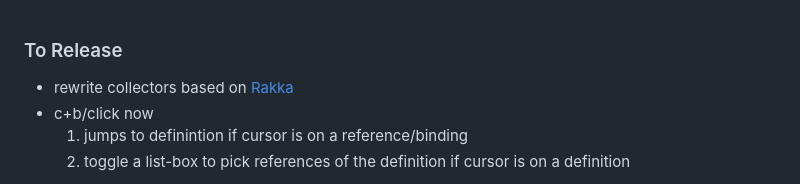
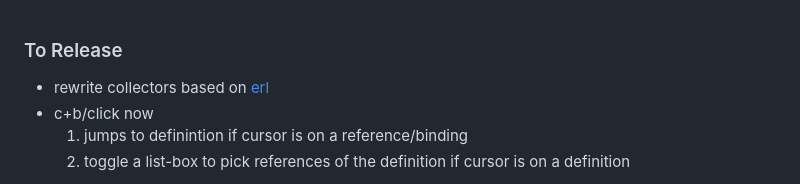
Before and after one commit to dannypsnl/sauron, a Markdown page: CHANGELOG.md, the part around the change. Drawn GitHub-style.

Commit message:
update CHANGELOG

```diff
--- a/CHANGELOG.md
+++ b/CHANGELOG.md
@@ -1,6 +1,6 @@
 ### To Release
 
-- rewrite collectors based on [Rakka](https://docs.racket-lang.org/rakka/index.html)
+- rewrite collectors based on [erl](https://docs.racket-lang.org/erl/index.html)
 - c+b/click now
   1. jumps to definintion if cursor is on a reference/binding
   2. toggle a list-box to pick references of the definition if cursor is on a definition
```
